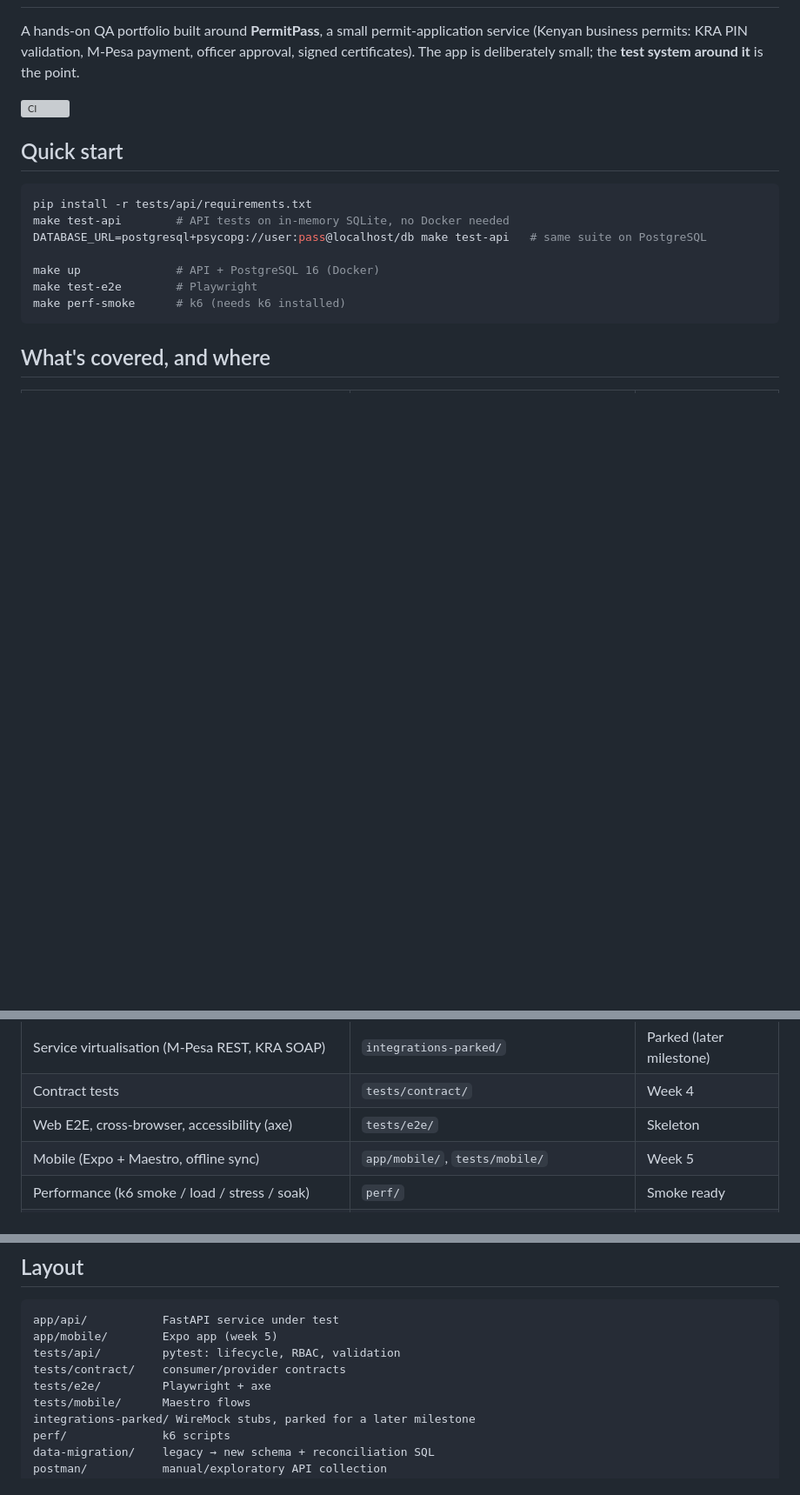
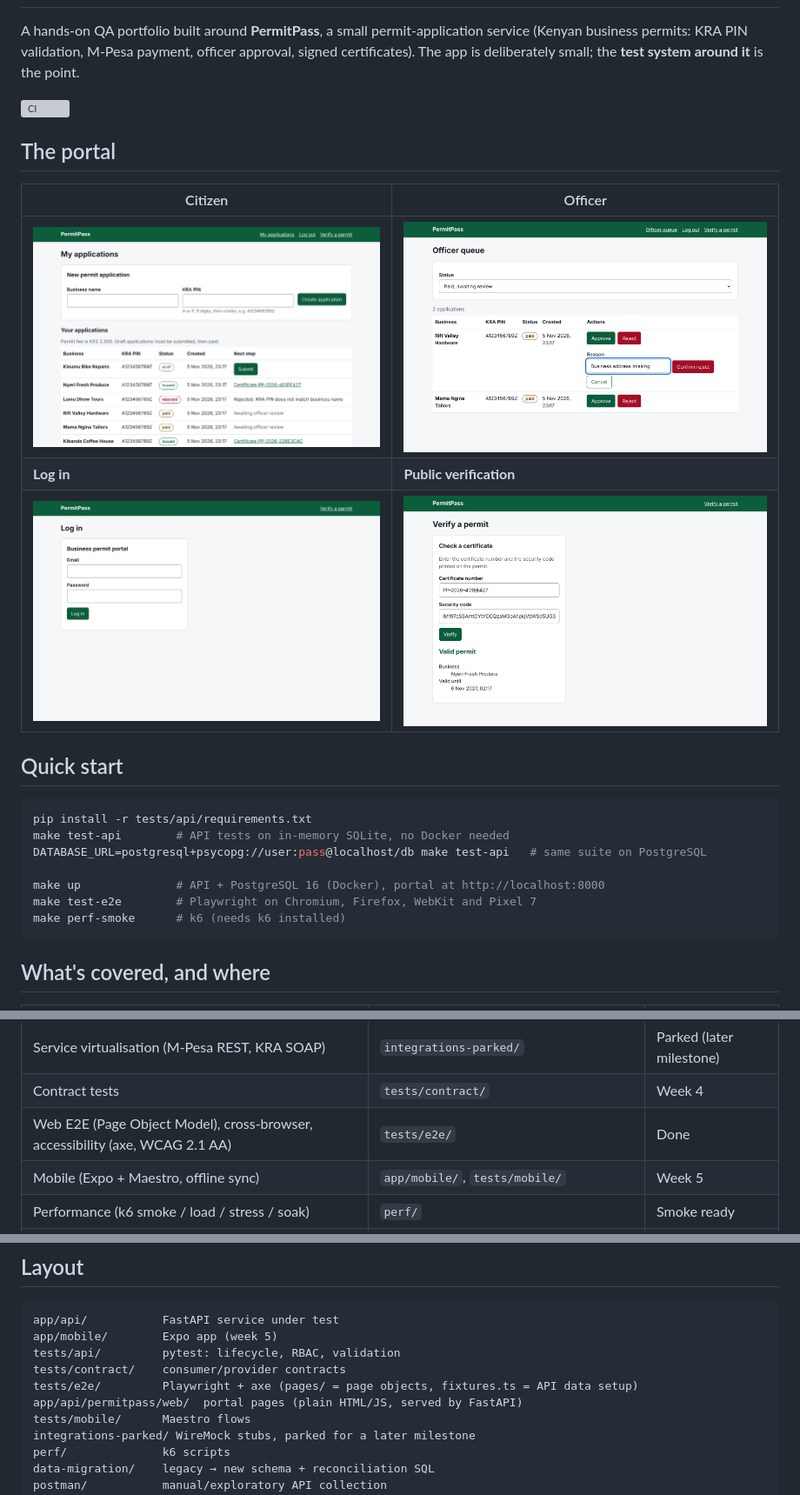
Before and after one commit to Daniel-Kav/permitpass-qa, a Markdown page: README.md, 3 parts joined by grey strips. Shown at 87% size. GitHub-like rendering; pictures changed too: docs/screenshots/citizen.png (added), docs/screenshots/login.png (added), docs/screenshots/officer.png (added); blank space fills up the shorter version; grey boxes are pictures that could not be loaded.

Commit message:
docs: portal screenshots, e2e instructions and traceability US-11, US-21
Closes #6

Co-Authored-By: Claude Opus 5.5 <noreply@anthropic.com>
Claude-Session: https://claude.ai/code/session_01LrH8y9g5V5ufrBTMs3PVDd

````diff
--- a/README.md
+++ b/README.md
@@ -6,6 +6,14 @@ KRA PIN validation, M-Pesa payment, officer approval, signed certificates). The
 
 [![CI](https://github.com/Daniel-Kav/permitpass-qa/actions/workflows/ci.yml/badge.svg)](https://github.com/Daniel-Kav/permitpass-qa/actions/workflows/ci.yml)
 
+## The portal
+
+| Citizen | Officer |
+| --- | --- |
+| ![Citizen applications](docs/screenshots/citizen.png) | ![Officer queue with a rejection reason](docs/screenshots/officer.png) |
+| **Log in** | **Public verification** |
+| ![Login](docs/screenshots/login.png) | ![Verify a permit](docs/screenshots/verify.png) |
+
 ## Quick start
 
 ```bash
@@ -13,8 +21,8 @@ pip install -r tests/api/requirements.txt
 make test-api        # API tests on in-memory SQLite, no Docker needed
 DATABASE_URL=postgresql+psycopg://user:pass@localhost/db make test-api   # same suite on PostgreSQL
 
-make up              # API + PostgreSQL 16 (Docker)
-make test-e2e        # Playwright
+make up              # API + PostgreSQL 16 (Docker), portal at http://localhost:8000
+make test-e2e        # Playwright on Chromium, Firefox, WebKit and Pixel 7
 make perf-smoke      # k6 (needs k6 installed)
 ```
 
@@ -32,7 +40,7 @@ make perf-smoke      # k6 (needs k6 installed)
 | Equivalence partitioning / boundary values | `tests/api/test_validation.py` | Done |
 | Service virtualisation (M-Pesa REST, KRA SOAP) | `integrations-parked/` | Parked (later milestone) |
 | Contract tests | `tests/contract/` | Week 4 |
-| Web E2E, cross-browser, accessibility (axe) | `tests/e2e/` | Skeleton |
+| Web E2E (Page Object Model), cross-browser, accessibility (axe, WCAG 2.1 AA) | `tests/e2e/` | Done |
 | Mobile (Expo + Maestro, offline sync) | `app/mobile/`, `tests/mobile/` | Week 5 |
 | Performance (k6 smoke / load / stress / soak) | `perf/` | Smoke ready |
 | Security (OWASP ZAP baseline) | CI | Week 5 |
@@ -80,7 +88,8 @@ app/api/           FastAPI service under test
 app/mobile/        Expo app (week 5)
 tests/api/         pytest: lifecycle, RBAC, validation
 tests/contract/    consumer/provider contracts
-tests/e2e/         Playwright + axe
+tests/e2e/         Playwright + axe (pages/ = page objects, fixtures.ts = API data setup)
+app/api/permitpass/web/  portal pages (plain HTML/JS, served by FastAPI)
 tests/mobile/      Maestro flows
 integrations-parked/ WireMock stubs, parked for a later milestone
 perf/              k6 scripts
````
Also changed, not shown: 3 other files.
